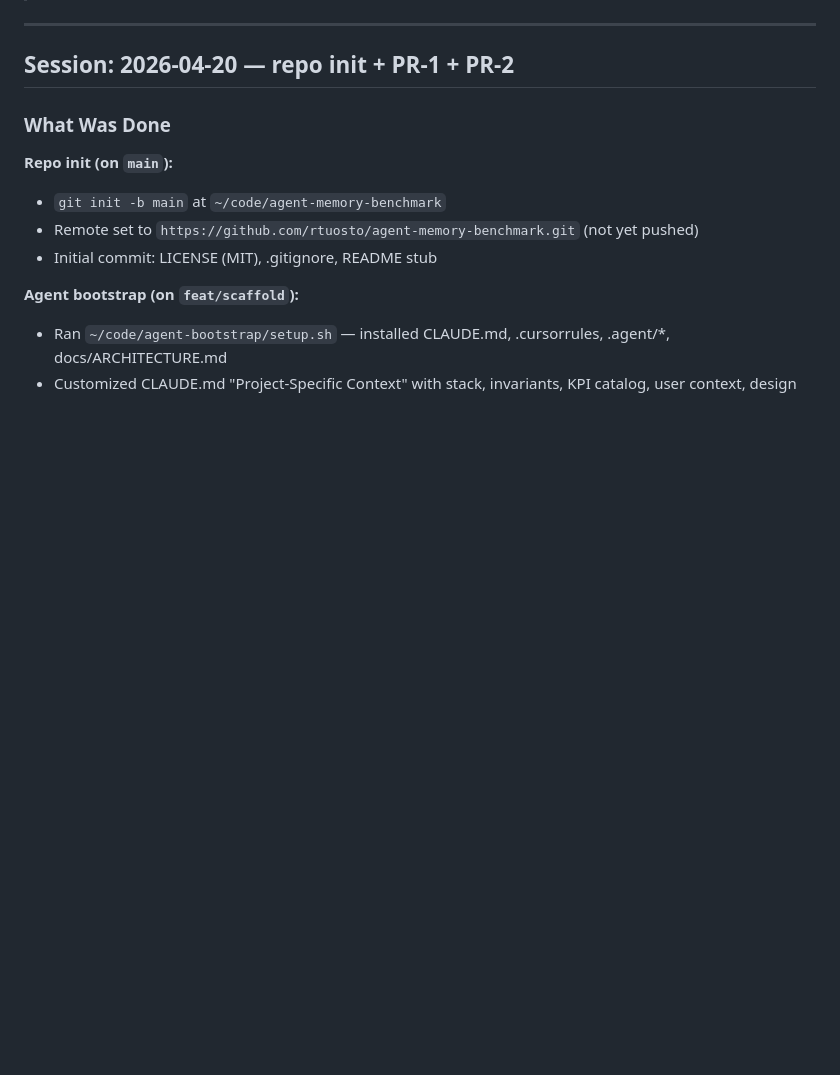
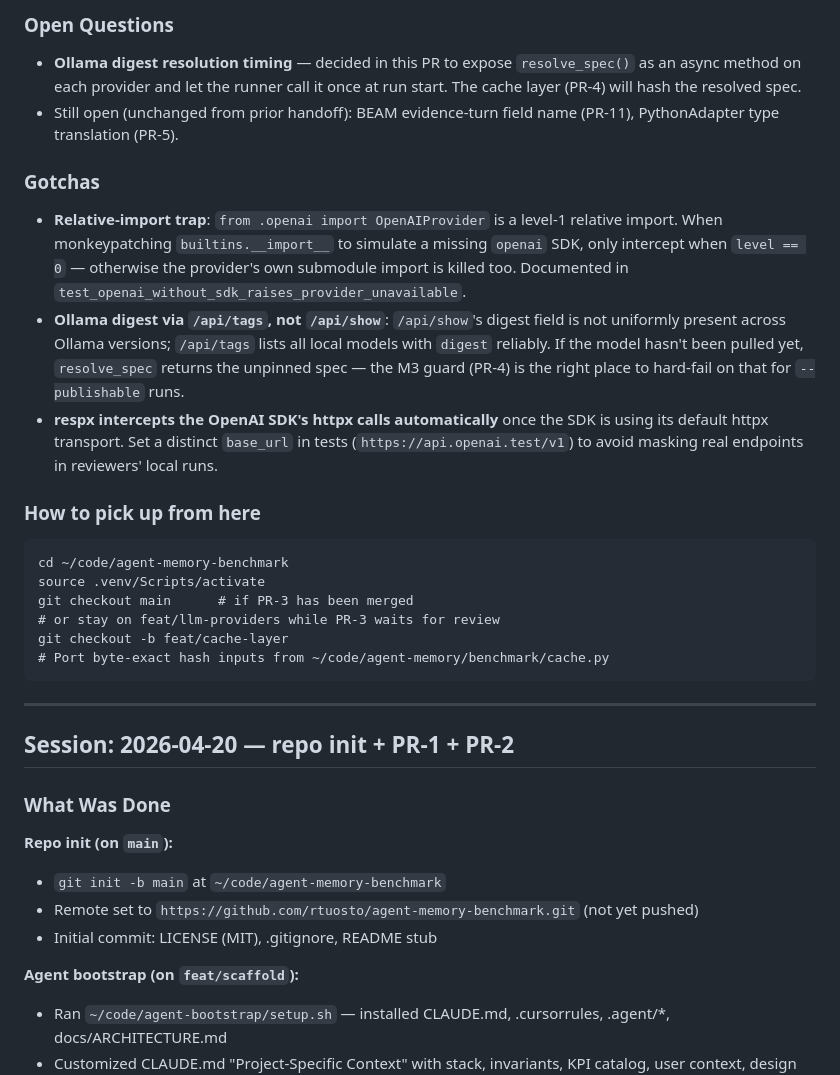
Before and after one commit to rtuosto/agent-memory-benchmark, a Markdown page: .agent/session-handoff.md, the part around one of its changes. GitHub-like rendering; blank space fills up the shorter version.

Commit message:
chore(handoff): record PR-3 LLM providers state

````diff
--- a/.agent/session-handoff.md
+++ b/.agent/session-handoff.md
@@ -5,3 +38,24 @@
+### Open Questions
+
+- **Ollama digest resolution timing** — decided in this PR to expose `resolve_spec()` as an async method on each provider and let the runner call it once at run start. The cache layer (PR-4) will hash the resolved spec.
+- Still open (unchanged from prior handoff): BEAM evidence-turn field name (PR-11), PythonAdapter type translation (PR-5).
+
+### Gotchas
+
+- **Relative-import trap**: `from .openai import OpenAIProvider` is a level-1 relative import. When monkeypatching `builtins.__import__` to simulate a missing `openai` SDK, only intercept when `level == 0` — otherwise the provider's own submodule import is killed too. Documented in `test_openai_without_sdk_raises_provider_unavailable`.
+- **Ollama digest via `/api/tags`, not `/api/show`**: `/api/show`'s digest field is not uniformly present across Ollama versions; `/api/tags` lists all local models with `digest` reliably. If the model hasn't been pulled yet, `resolve_spec` returns the unpinned spec — the M3 guard (PR-4) is the right place to hard-fail on that for `--publishable` runs.
+- **respx intercepts the OpenAI SDK's httpx calls automatically** once the SDK is using its default httpx transport. Set a distinct `base_url` in tests (`https://api.openai.test/v1`) to avoid masking real endpoints in reviewers' local runs.
+
+### How to pick up from here
+
+```
+cd ~/code/agent-memory-benchmark
+source .venv/Scripts/activate
+git checkout main      # if PR-3 has been merged
+# or stay on feat/llm-providers while PR-3 waits for review
+git checkout -b feat/cache-layer
+# Port byte-exact hash inputs from ~/code/agent-memory/benchmark/cache.py
+```
 
 ---
 
````
Also changed, not shown: other parts of .agent/session-handoff.md (+33 -0 lines).
